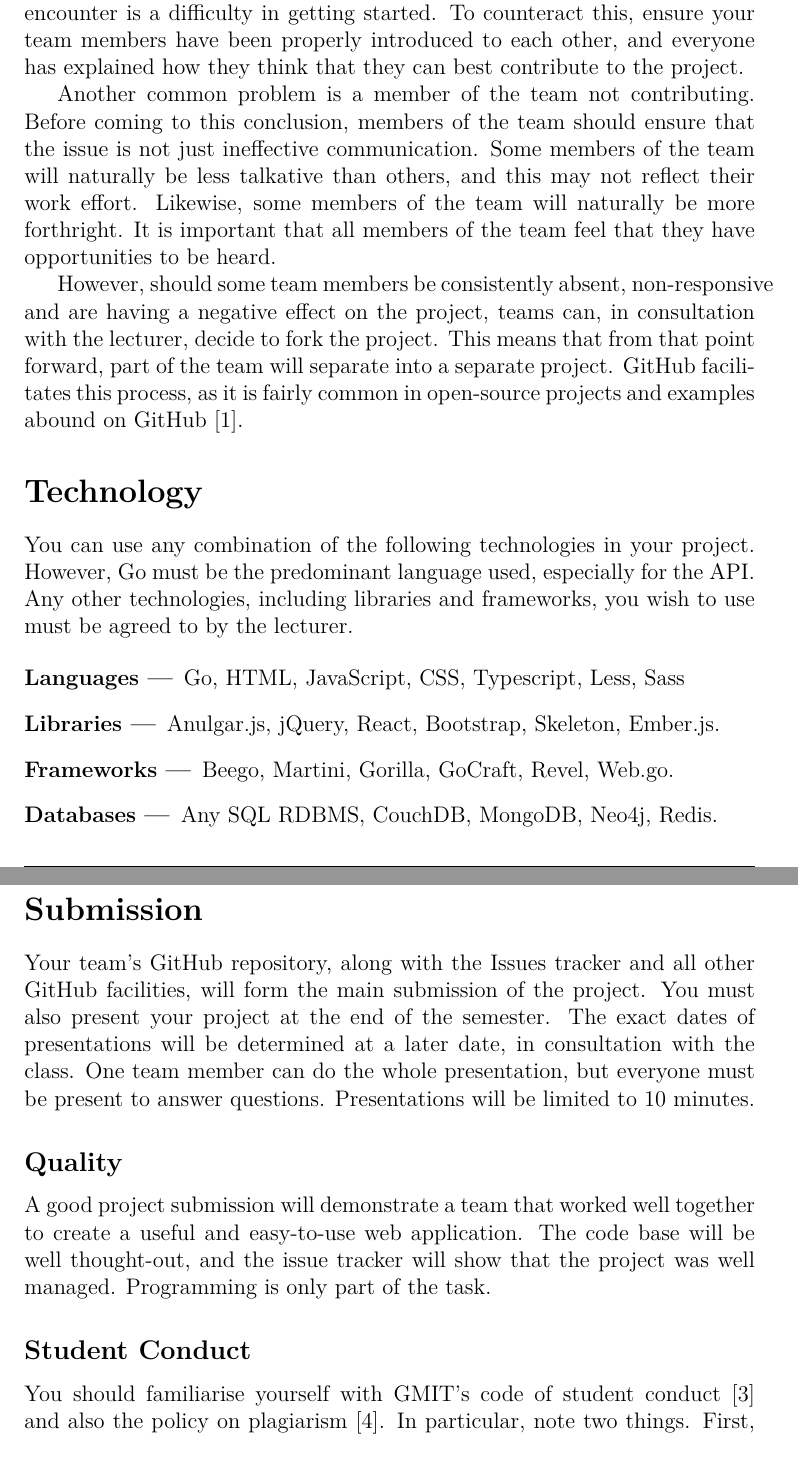
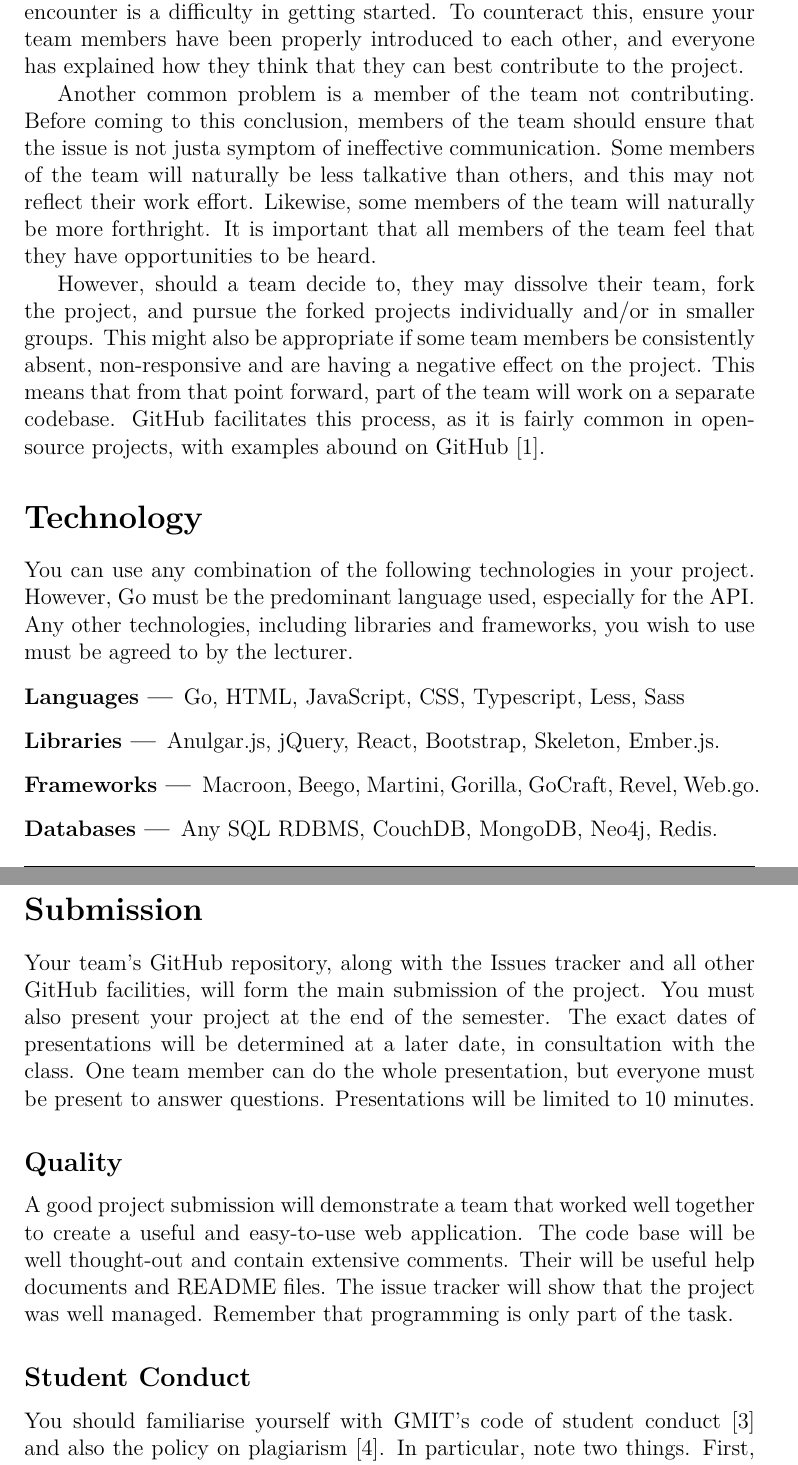
Before and after one commit to emerging-technologies/project-2016, a LaTeX document (project.tex, which reads content.tex): two parts of pages 2 and 3 of 6, joined at a grey line, cut so that both start at the same text. Compiled offline with pdfLaTeX.

Commit message:
Finished

```diff
--- a/content.tex
+++ b/content.tex
@@ -34,14 +33,15 @@ One you may encounter is a difficulty in getting started.
 To counteract this, ensure your team members have been properly introduced to each other, and everyone has explained how they think that they can best contribute to the project.
 
 Another common problem is a member of the team not contributing.
-Before coming to this conclusion, members of the team should ensure that the issue is not just ineffective communication.
+Before coming to this conclusion, members of the team should ensure that the issue is not justa symptom of ineffective communication.
 Some members of the team will naturally be less talkative than others, and this may not reflect their work effort.
 Likewise, some members of the team will naturally be more forthright.
 It is important that all members of the team feel that they have opportunities to be heard.
 
-However, should some team members be consistently absent, non-responsive and are having a negative effect on the project, teams can, in consultation with the lecturer, decide to fork the project.
-This means that from that point forward, part of the team will separate into a separate project.
-GitHub facilitates this process, as it is fairly common in open-source projects and examples abound on GitHub~\cite{githubforking}.
+However, should a team decide to, they may dissolve their team, fork the project, and pursue the forked projects individually and/or in smaller groups.
+This might also be appropriate if some team members be consistently absent, non-responsive and are having a negative effect on the project.
+This means that from that point forward, part of the team will work on a separate codebase.
+GitHub facilitates this process, as it is fairly common in open-source projects, with examples abound on GitHub~\cite{githubforking}.
 
 \section*{Technology}
 You can use any combination of the following technologies in your project.
@@ -51,7 +51,7 @@ Any other technologies, including libraries and frameworks, you wish to use must
 \begin{description}
 \item[Languages ---] Go, HTML, JavaScript, CSS, Typescript, Less, Sass
 \item[Libraries ---] Anulgar.js, jQuery, React, Bootstrap, Skeleton, Ember.js.
-\item[Frameworks ---] Beego, Martini, Gorilla, GoCraft, Revel, Web.go.
+\item[Frameworks ---] Macroon, Beego, Martini, Gorilla, GoCraft, Revel, Web.go.
 \item[Databases ---] Any SQL RDBMS, CouchDB, MongoDB, Neo4j, Redis.
 \end{description}
 
@@ -64,8 +64,10 @@ Presentations will be limited to 10 minutes.
 
 \subsection*{Quality}
 A good project submission will demonstrate a team that worked well together to create a useful and easy-to-use web application.
-The code base will be well thought-out, and the issue tracker will show that the project was well managed.
-Programming is only part of the task.
+The code base will be well thought-out and contain extensive comments.
+Their will be useful help documents and README files.
+The issue tracker will show that the project was well managed.
+Remember that programming is only part of the task.
 
 \subsection*{Student Conduct}
 You should familiarise yourself with GMIT's code of student conduct~\cite{gmitconduct} and also the policy on plagiarism~\cite{gmitplagiarism}.
```
Also changed, not shown: project.pdf, content.tex (3 more changed lines).
